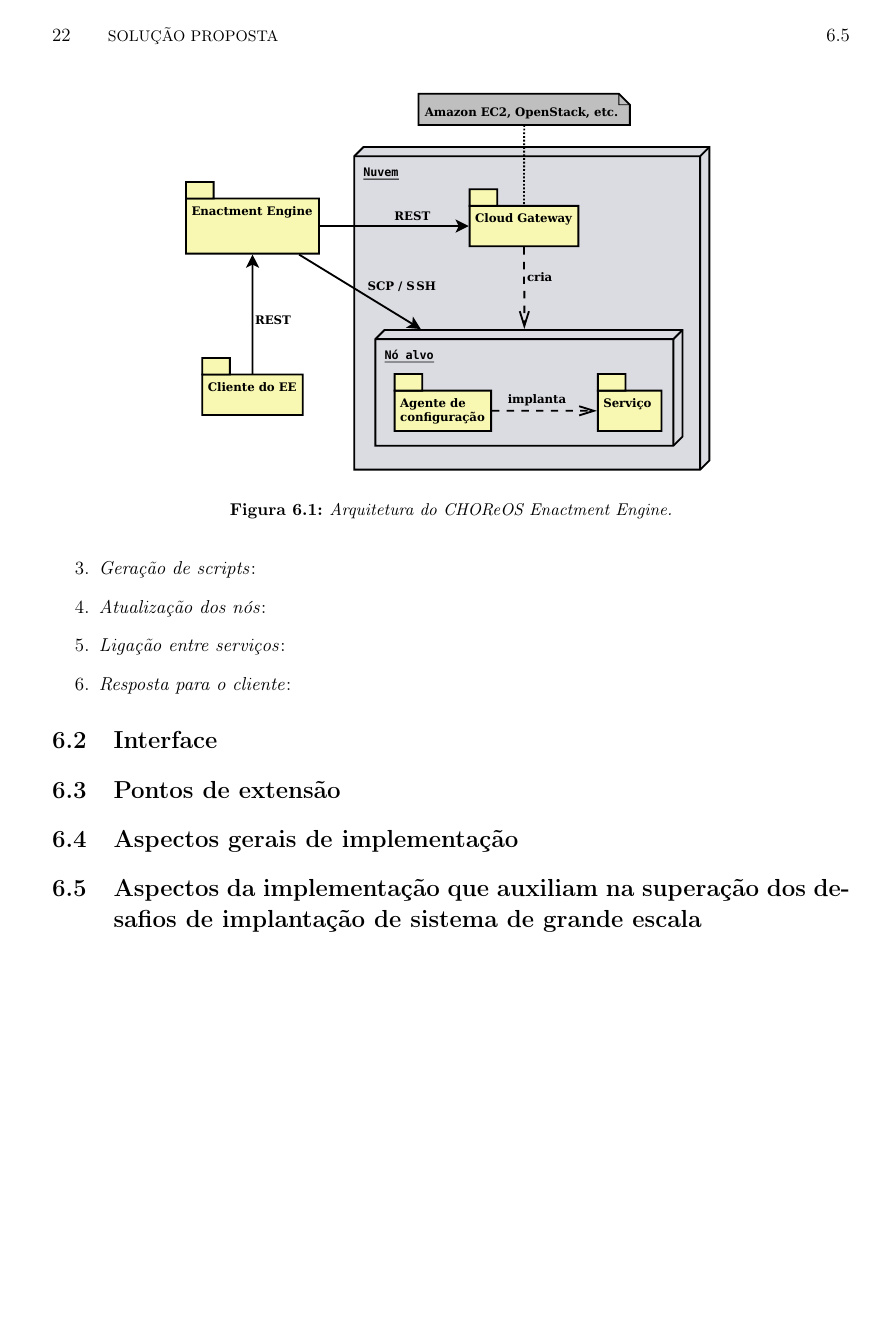
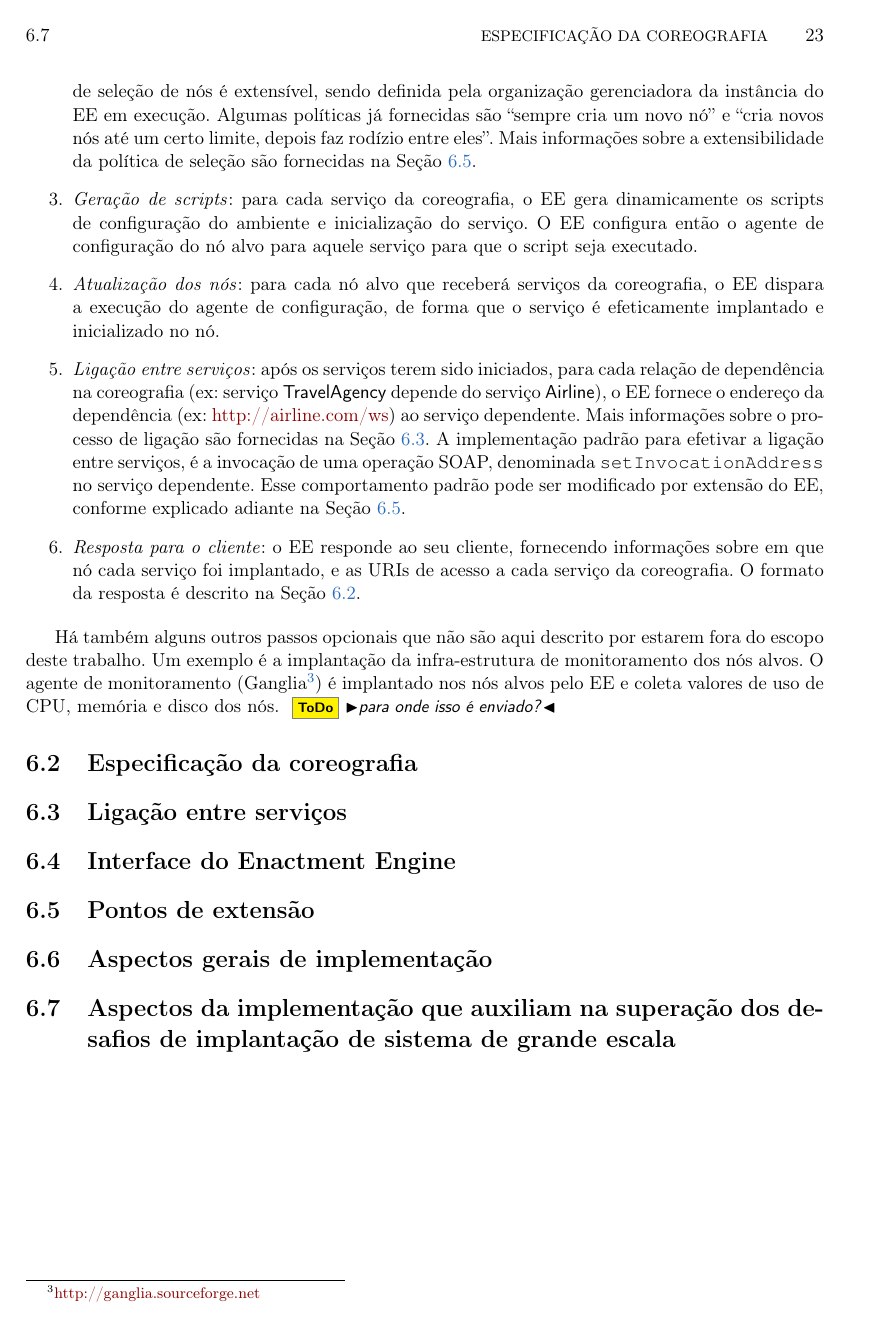
Before and after one commit to leonardofl/ee_dissertacao, a LaTeX thesis (tex/dissertacao.tex, which reads tex/cap-solucao.tex): page 38 of 48 before the commit and page 39 of 48 after it. Compiled offline with pdfLaTeX.

Commit message:
escrevendo sobre a arquitetura

```diff
--- a/tex/cap-solucao.tex
+++ b/tex/cap-solucao.tex
@@ -65,10 +71,4 @@ de serviços implementado pelo \ee:
 \end{figure}
 
 \begin{enumerate}
-\item \emph{Requisição do cliente:}
-\item \emph{Seleção/criação de nós}:
-\item \emph{Geração de scripts}:
-\item \emph{Atualização dos nós}:
-\item \emph{Ligação entre serviços}:
-\item \emph{Resposta para o cliente}:
 
@@ -81,11 +83,53 @@ de serviços implementado pelo \ee:
+A política de seleção de nós é extensível, sendo definida pela organização
+gerenciadora da instância do EE em execução. Algumas políticas já fornecidas são
+``sempre cria um novo nó'' e ``cria novos nós até um certo limite, depois faz rodízio entre eles''.
+Mais informações sobre a extensibilidade da política de seleção
+são fornecidas na Seção~\ref{sec:extensao}.
+
+\item \emph{Geração de scripts}: para cada serviço da coreografia, o EE gera dinamicamente os scripts de configuração do ambiente e inicialização do serviço.
+O EE configura então o agente de configuração do nó alvo para aquele serviço
+para que o script seja executado.
+
+\item \emph{Atualização dos nós}: para cada nó alvo que receberá serviços da coreografia,
+o EE dispara a execução do agente de configuração, de forma que o serviço é efeticamente
+implantado e inicializado no nó.
+
+\item \emph{Ligação entre serviços}: após os serviços terem sido iniciados,
+para cada relação de dependência na coreografia (ex: serviço \textsf{TravelAgency}
+depende do serviço \textsf{Airline}), o EE fornece o endereço da dependência
+(ex: \url{http://airline.com/ws}) ao serviço dependente.
+Mais informações sobre o processo de ligação são fornecidas na Seção~\ref{sec:ligacao}.
+A implementação padrão para efetivar a ligação entre serviços, é a invocação de uma
+operação SOAP, denominada \texttt{setInvocationAddress} no serviço dependente.
+Esse comportamento padrão pode ser modificado por extensão do EE,
+conforme explicado adiante na Seção~\ref{sec:extensao}.
+
+\item \emph{Resposta para o cliente}: o EE responde ao seu cliente,
+fornecendo informações sobre em que nó cada serviço foi implantado,
+e as URIs de acesso a cada serviço da coreografia.
+O formato da resposta é descrito na Seção~\ref{sec:spec}.
+
 \end{enumerate}
 
-%Additionally, there are optional steps such as setting up a monitoring infrastructure, both at cloud resource and service level. To monitor cloud resources (e.g., VM memory, CPU, and network usage), the \EE installs a monitoring agent (Ganglia\footnote{\url{http://ganglia.sourceforge.net}}) in each node. To perform service-level monitoring, services may be bound automatically to a distributed Enterprise Service Bus node (EasyESB\footnote{\url{https://research.petalslink.org/display/easyesb}}).
+Há também alguns outros passos opcionais que não são aqui descrito por estarem fora
+do escopo deste trabalho. Um exemplo é a implantação da infra-estrutura de monitoramento
+dos nós alvos. O agente de monitoramento
+(Ganglia\footnote{\url{http://ganglia.sourceforge.net}})
+é implantado nos nós alvos pelo EE e
+coleta valores de uso de CPU, memória e disco dos nós.
+\todo{para onde isso é enviado?}
 
+\section{Especificação da coreografia}
+\label{sec:spec}
 
-\section{Interface}
+\section{Ligação entre serviços}
+\label{sec:ligacao}
+
+\section{Interface do \ee}
+\label{sec:interface}
 
 \section{Pontos de extensão}
+\label{sec:extensao}
 
 \section{Aspectos gerais de implementação}
 
--- a/tex/dissertacao.tex
+++ b/tex/dissertacao.tex
@@ -126,6 +126,7 @@ framexrightmargin=10pt
 \newcommand{\eecomp}{Choreography Deployer\xspace}
 \newcommand{\dm}{Deployment Manager\xspace}
 \newcommand{\choreos}{CHOReOS\xspace}
+\newcommand{\userguide}{CHOReOS Enactment Engine User Guide\xspace}
 
 
 % math macros
```
Also changed, not shown: tex/cap-solucao.tex (70 more changed lines).
